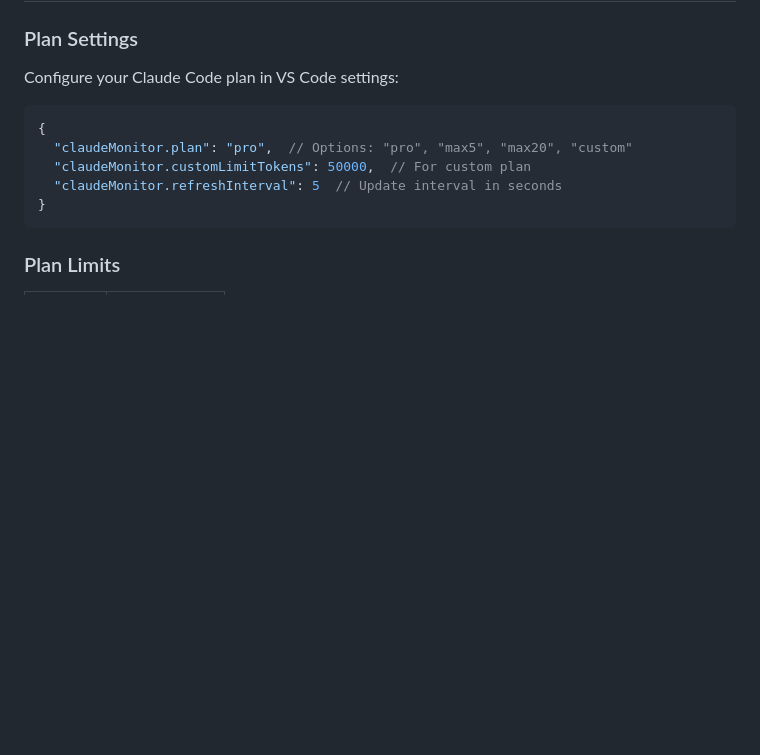
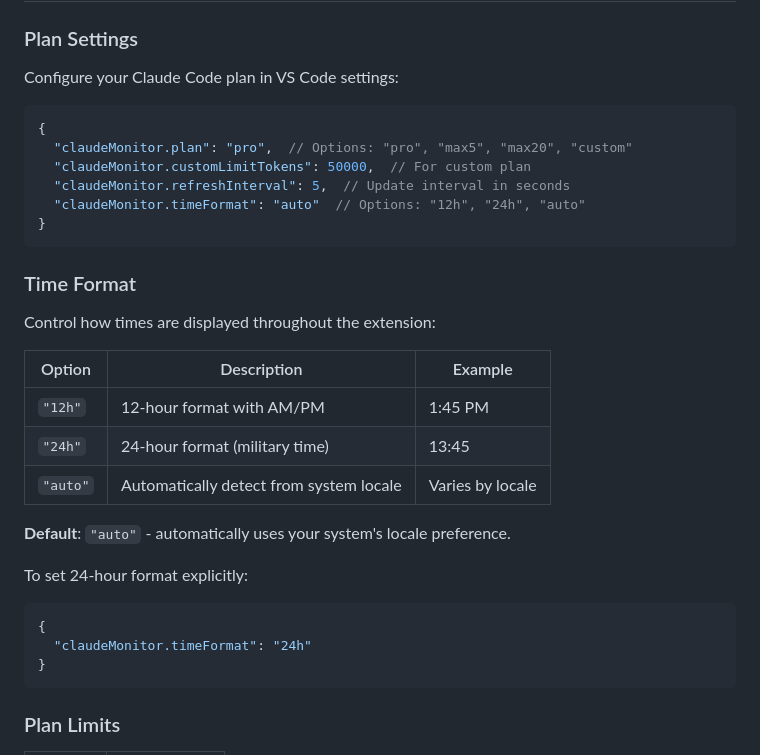
Before and after one commit to yahyashareef48/claude-usage-monitor, a Markdown page: README.md, the part around the change. GitHub-like rendering; blank space fills up the shorter version.

Commit message:
Document time format configuration in README
Co-authored-by: HugoGresse <662377+HugoGresse@users.noreply.github.com>

````diff
--- a/README.md
+++ b/README.md
@@ -84,7 +84,28 @@ Configure your Claude Code plan in VS Code settings:
 {
   "claudeMonitor.plan": "pro",  // Options: "pro", "max5", "max20", "custom"
   "claudeMonitor.customLimitTokens": 50000,  // For custom plan
-  "claudeMonitor.refreshInterval": 5  // Update interval in seconds
+  "claudeMonitor.refreshInterval": 5,  // Update interval in seconds
+  "claudeMonitor.timeFormat": "auto"  // Options: "12h", "24h", "auto"
+}
+```
+
+### Time Format
+
+Control how times are displayed throughout the extension:
+
+| Option | Description | Example |
+|--------|-------------|---------|
+| `"12h"` | 12-hour format with AM/PM | 1:45 PM |
+| `"24h"` | 24-hour format (military time) | 13:45 |
+| `"auto"` | Automatically detect from system locale | Varies by locale |
+
+**Default**: `"auto"` - automatically uses your system's locale preference.
+
+To set 24-hour format explicitly:
+
+```json
+{
+  "claudeMonitor.timeFormat": "24h"
 }
 ```
 
````
